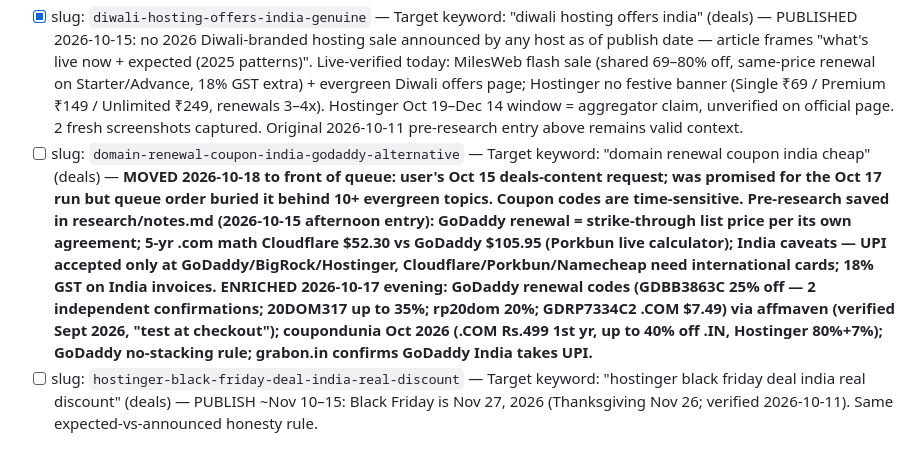
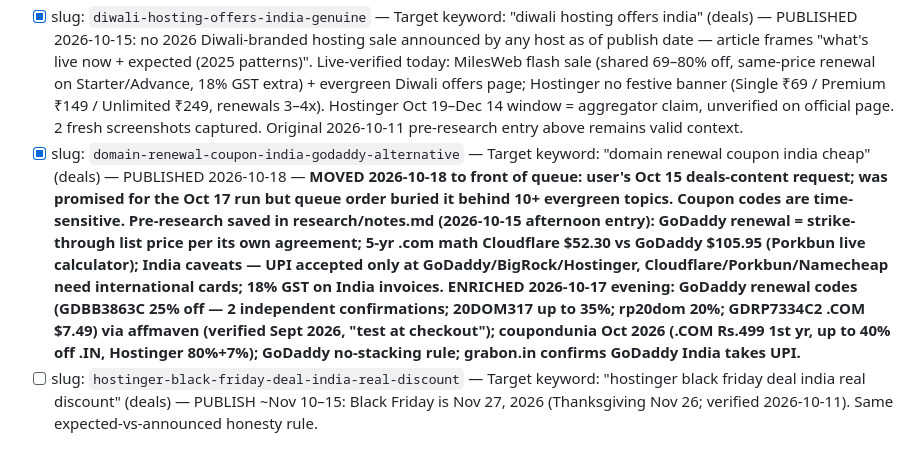
Before and after one commit to affiliatebharatofficial/affiliatebharat, a Markdown page: content-calendar.md, the part around the change. Rendered like a GitHub page.

Commit message:
fix: restore [x] on domain-renewal entry — article has been live since Oct 18, my morning uncheck was wrong

```diff
--- a/content-calendar.md
+++ b/content-calendar.md
@@ -7,7 +7,7 @@ NO head keywords like "best hosting" — every topic targets a concrete buyer qu
 ## Seasonal priority 2026 (publish before the sale window — sales earn the most)
 - [x] slug: `big-billion-days-vs-great-indian-festival-2026` — Target keyword: "big billion days vs great indian festival 2026 kaunsa behtar" (deals) — PUBLISHED Oct 13: BOTH sales LIVE NOW — BBD general access since Oct 9 (early access Oct 8), GIF open to all since Oct 8. BBD has NO official end date announced (as of Oct 11; ~6–10 day historical pattern → may end any day ~Oct 14–18); GIF runs in waves through Diwali (Nov 8). Frame as "sales chal rahe hain abhi — kahan kya sasta, bank offers kaise stack karein". Research prepped in research/notes.md (2026-10-11 evening entry). Comparison article → screenshot rule: 1 screenshot each of flipkart.com and amazon.in sale pages (CAPTCHA-block precedent from Bluehost/Kit — skip if blocked, note in article). affiliates.ts needs new `flipkart` + `amazon` entries (officialUrl, affiliateUrl: '' — writer adds per skill rule).
 - [x] slug: `diwali-hosting-offers-india-genuine` — Target keyword: "diwali hosting offers india" (deals) — PUBLISHED 2026-10-15: no 2026 Diwali-branded hosting sale announced by any host as of publish date — article frames "what's live now + expected (2025 patterns)". Live-verified today: MilesWeb flash sale (shared 69–80% off, same-price renewal on Starter/Advance, 18% GST extra) + evergreen Diwali offers page; Hostinger no festive banner (Single ₹69 / Premium ₹149 / Unlimited ₹249, renewals 3–4x). Hostinger Oct 19–Dec 14 window = aggregator claim, unverified on official page. 2 fresh screenshots captured. Original 2026-10-11 pre-research entry above remains valid context.
-- [ ] slug: `domain-renewal-coupon-india-godaddy-alternative` — Target keyword: "domain renewal coupon india cheap" (deals) — **MOVED 2026-10-18 to front of queue: user's Oct 15 deals-content request; was promised for the Oct 17 run but queue order buried it behind 10+ evergreen topics. Coupon codes are time-sensitive. Pre-research saved in research/notes.md (2026-10-15 afternoon entry): GoDaddy renewal = strike-through list price per its own agreement; 5-yr .com math Cloudflare $52.30 vs GoDaddy $105.95 (Porkbun live calculator); India caveats — UPI accepted only at GoDaddy/BigRock/Hostinger, Cloudflare/Porkbun/Namecheap need international cards; 18% GST on India invoices. ENRICHED 2026-10-17 evening: GoDaddy renewal codes (GDBB3863C 25% off — 2 independent confirmations; 20DOM317 up to 35%; rp20dom 20%; GDRP7334C2 .COM $7.49) via affmaven (verified Sept 2026, "test at checkout"); coupondunia Oct 2026 (.COM Rs.499 1st yr, up to 40% off .IN, Hostinger 80%+7%); GoDaddy no-stacking rule; grabon.in confirms GoDaddy India takes UPI.**
+- [x] slug: `domain-renewal-coupon-india-godaddy-alternative` — Target keyword: "domain renewal coupon india cheap" (deals) — PUBLISHED 2026-10-18 — **MOVED 2026-10-18 to front of queue: user's Oct 15 deals-content request; was promised for the Oct 17 run but queue order buried it behind 10+ evergreen topics. Coupon codes are time-sensitive. Pre-research saved in research/notes.md (2026-10-15 afternoon entry): GoDaddy renewal = strike-through list price per its own agreement; 5-yr .com math Cloudflare $52.30 vs GoDaddy $105.95 (Porkbun live calculator); India caveats — UPI accepted only at GoDaddy/BigRock/Hostinger, Cloudflare/Porkbun/Namecheap need international cards; 18% GST on India invoices. ENRICHED 2026-10-17 evening: GoDaddy renewal codes (GDBB3863C 25% off — 2 independent confirmations; 20DOM317 up to 35%; rp20dom 20%; GDRP7334C2 .COM $7.49) via affmaven (verified Sept 2026, "test at checkout"); coupondunia Oct 2026 (.COM Rs.499 1st yr, up to 40% off .IN, Hostinger 80%+7%); GoDaddy no-stacking rule; grabon.in confirms GoDaddy India takes UPI.**
 - [ ] slug: `hostinger-black-friday-deal-india-real-discount` — Target keyword: "hostinger black friday deal india real discount" (deals) — PUBLISH ~Nov 10–15: Black Friday is Nov 27, 2026 (Thanksgiving Nov 26; verified 2026-10-11). Same expected-vs-announced honesty rule.
 
 ## Hosting (10)
```
